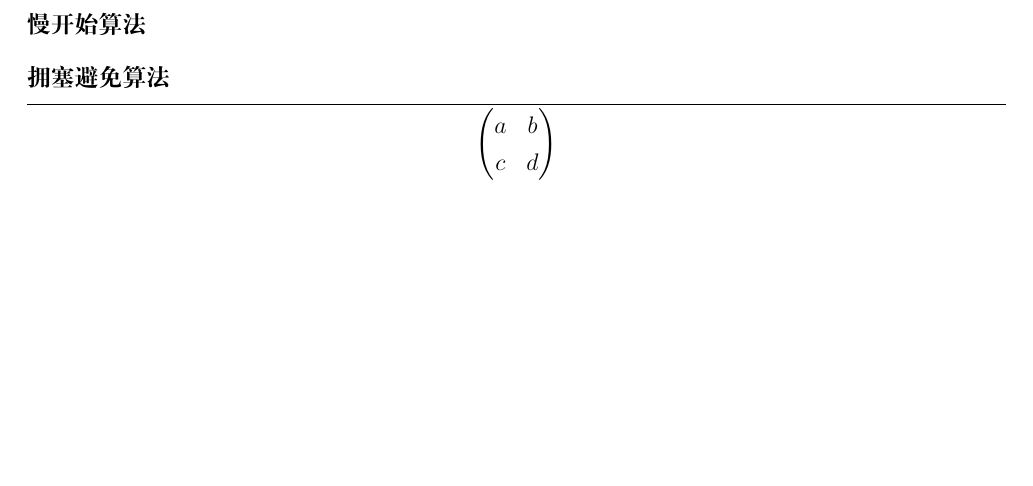
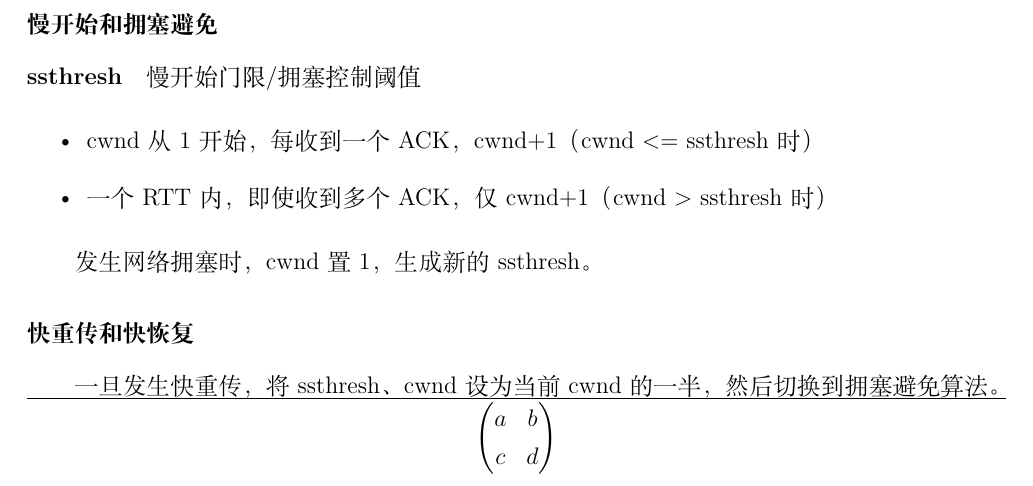
Before and after one commit to Wijkqwe/Computer_Network, a LaTeX book (main.tex, which reads chapters/传输层.tex): part of page 62 of 62, cut at the place of the change, the shorter picture padded with empty space. Compiled offline with XeLaTeX.

Commit message:
TCP慢开始、拥塞避免、快恢复

```diff
--- a/chapters/传输层.tex
+++ b/chapters/传输层.tex
@@ -258,8 +258,18 @@ TCP是面向字节流的，UDP是面向报文的
 \end{itemize}
 
 
-\subsubsection{慢开始算法}
+\subsubsection{慢开始和拥塞避免}
+
+\paragraph{ssthresh}
+慢开始门限/拥塞控制阈值
+
+\begin{itemize}
+    \item cwnd从1开始，每收到一个ACK，cwnd+1（cwnd <= ssthresh时）
+    \item 一个RTT内，即使收到多个ACK，仅cwnd+1（cwnd > ssthresh时）
+\end{itemize}
+
+发生网络拥塞时，cwnd置1，生成新的ssthresh。
 
 
-
-\subsubsection{拥塞避免算法}
+\subsubsection{快重传和快恢复}
+一旦发生快重传，将ssthresh、cwnd设为当前cwnd的一半，然后切换到拥塞避免算法。
```
Also changed, not shown: CHANGELOG.md.
